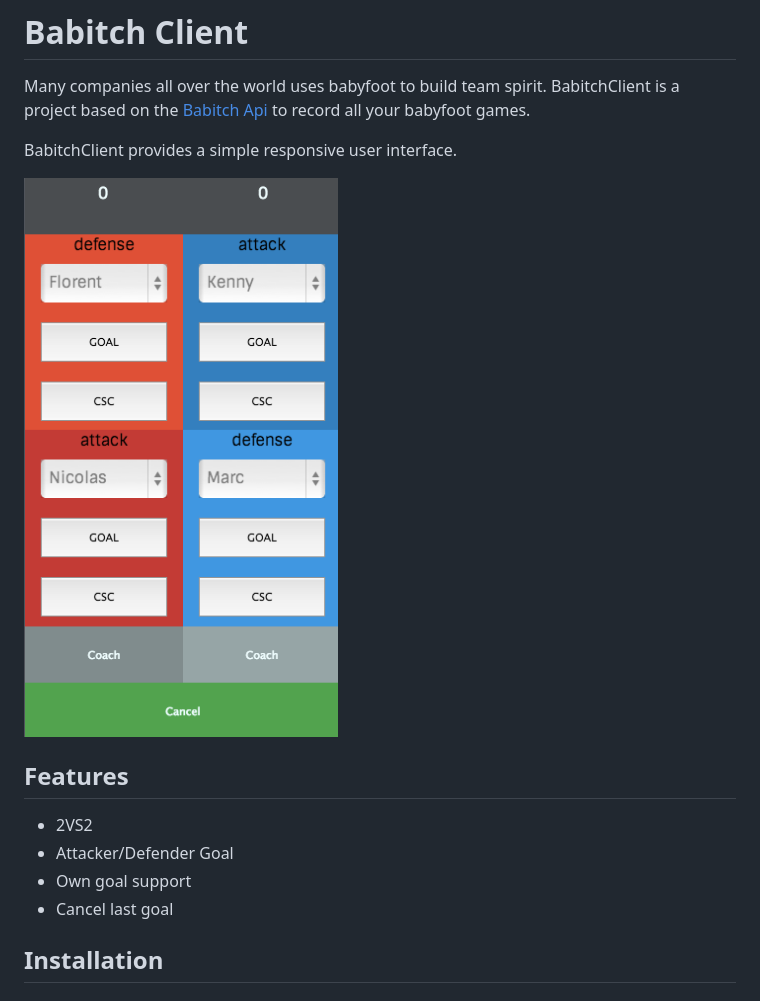
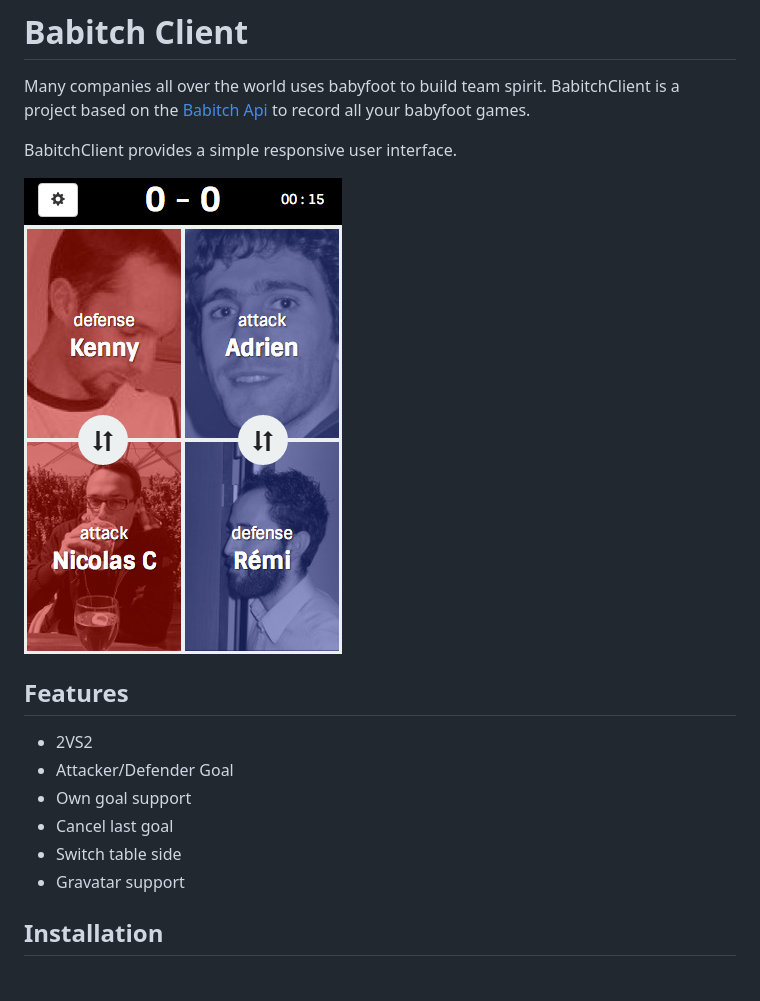
Before and after one commit to BedrockStreaming/BabitchClient, a Markdown page: README.md, the part around the change. Drawn GitHub-style; pictures changed too: screenshot.png.

Commit message:
update screenshot and readme feature

```diff
--- a/README.md
+++ b/README.md
@@ -12,6 +12,8 @@ BabitchClient provides a simple responsive user interface.
 * Attacker/Defender Goal
 * Own goal support
 * Cancel last goal
+* Switch table side
+* Gravatar support
 
 ## Installation
 
```
